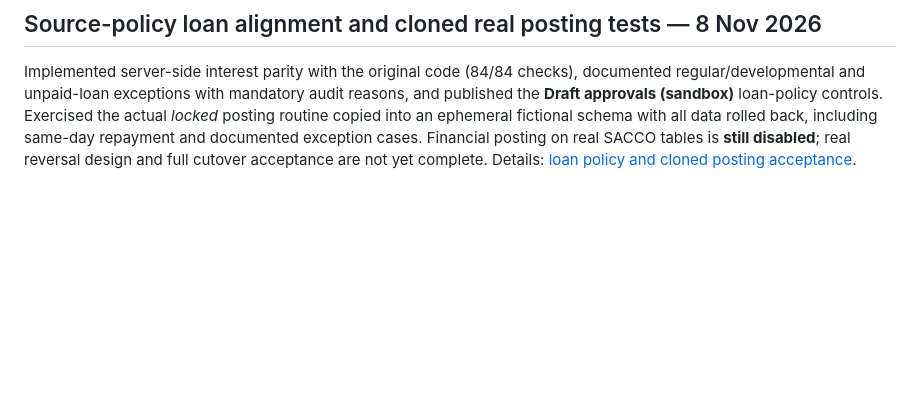
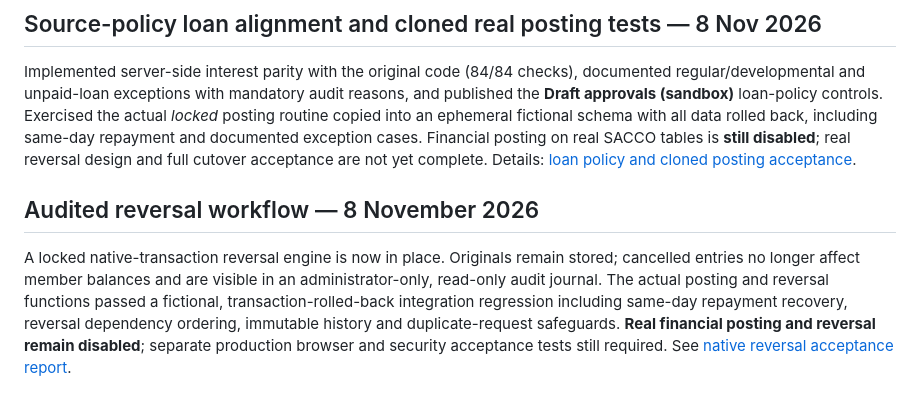
Before and after one commit to Dababy256/ELITES-SACCO, a Markdown page: SUPABASE_MIGRATION_README.md, the part around the change. GitHub-like rendering; blank space fills up the shorter version.

Commit message:
Link audited reversal acceptance checkpoint and remind release locks

```diff
--- a/SUPABASE_MIGRATION_README.md
+++ b/SUPABASE_MIGRATION_README.md
@@ -78,3 +78,7 @@ Administrators can now test **real SQL writes and reversals in a separate fictio
 ## Source-policy loan alignment and cloned real posting tests — 8 Nov 2026
 
 Implemented server-side interest parity with the original code (84/84 checks), documented regular/developmental and unpaid-loan exceptions with mandatory audit reasons, and published the **Draft approvals (sandbox)** loan-policy controls. Exercised the actual *locked* posting routine copied into an ephemeral fictional schema with all data rolled back, including same-day repayment and documented exception cases. Financial posting on real SACCO tables is **still disabled**; real reversal design and full cutover acceptance are not yet complete. Details: [loan policy and cloned posting acceptance](docs/LOAN_POLICY_AND_CLONED_POSTING_ACCEPTANCE_2026-11-08.md).
+
+## Audited reversal workflow — 8 November 2026
+
+A locked native-transaction reversal engine is now in place. Originals remain stored; cancelled entries no longer affect member balances and are visible in an administrator-only, read-only audit journal. The actual posting and reversal functions passed a fictional, transaction-rolled-back integration regression including same-day repayment recovery, reversal dependency ordering, immutable history and duplicate-request safeguards. **Real financial posting and reversal remain disabled**; separate production browser and security acceptance tests still required. See [native reversal acceptance report](docs/NATIVE_REVERSAL_ACCEPTANCE_2026-11-08.md).
```
